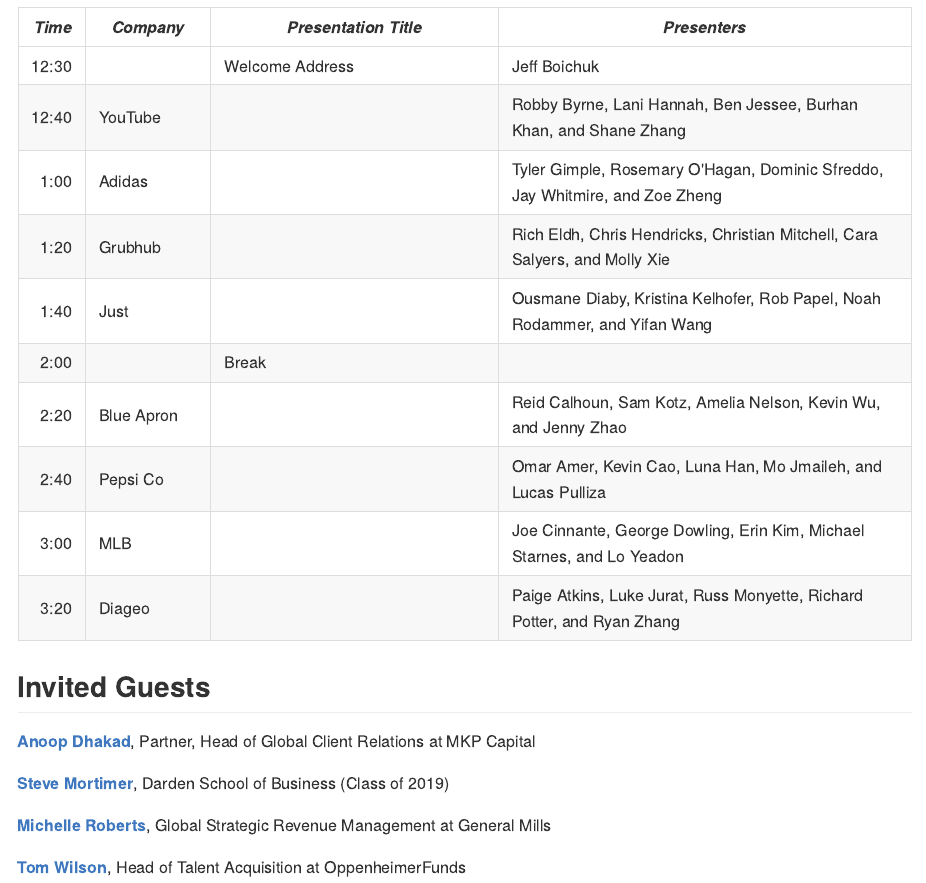
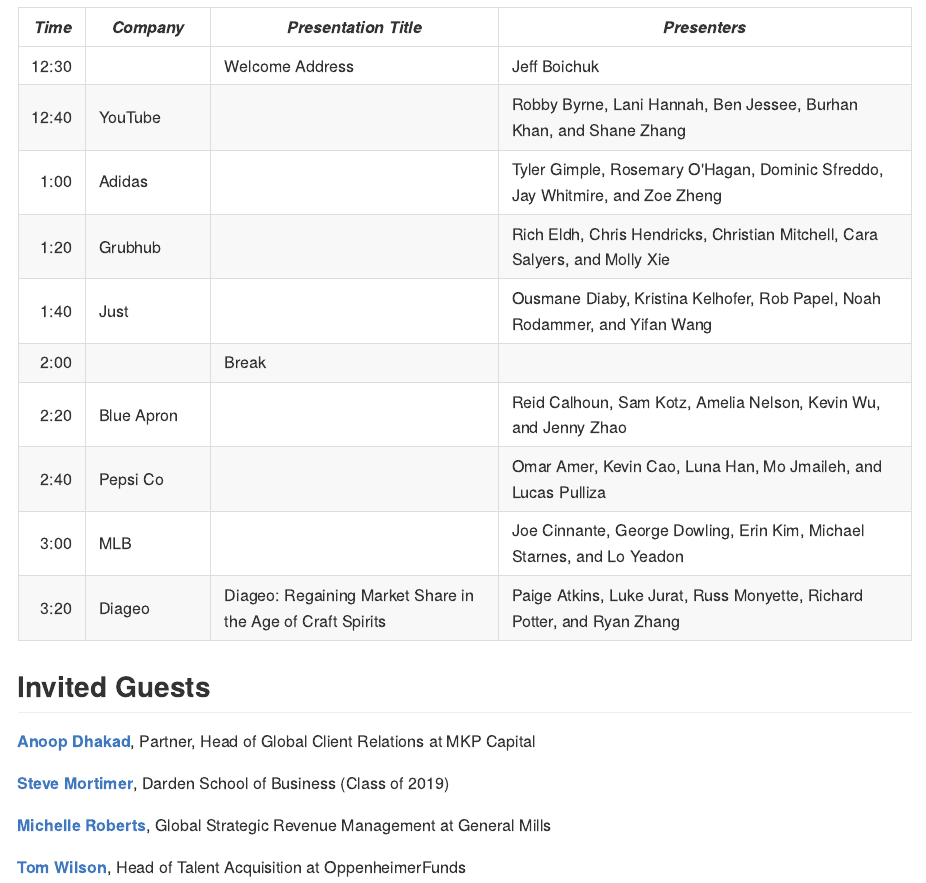
Before and after one commit to GCOM7140/group-project, an R Markdown document (agenda.Rmd): the page in a window 1100 px wide, from 210 px down. The pictures show the output file agenda.md that the author committed with the source, drawn offline in the style of GitHub.

Commit message:
Diageo project title

```diff
--- a/agenda.Rmd
+++ b/agenda.Rmd
@@ -23,7 +23,7 @@
 2:20	|	Blue Apron |		|	Reid Calhoun, Sam Kotz, Amelia Nelson, Kevin Wu, and Jenny Zhao
 2:40	|	Pepsi Co	 |		|	Omar Amer, Kevin Cao, Luna Han, Mo Jmaileh, and Lucas Pulliza
 3:00	|	MLB	       |	  | Joe Cinnante, George Dowling, Erin Kim, Michael Starnes, and Lo Yeadon
-3:20	|	Diageo     |		|	Paige Atkins, Luke Jurat, Russ Monyette, Richard Potter, and Ryan Zhang
+3:20	|	Diageo     |	Diageo: Regaining Market Share in the Age of Craft Spirits	|	Paige Atkins, Luke Jurat, Russ Monyette, Richard Potter, and Ryan Zhang
 
 ## Invited Guests
 [**Anoop Dhakad**][Dhakad], Partner, Head of Global Client Relations at MKP
```
Also changed, not shown: agenda.md.
